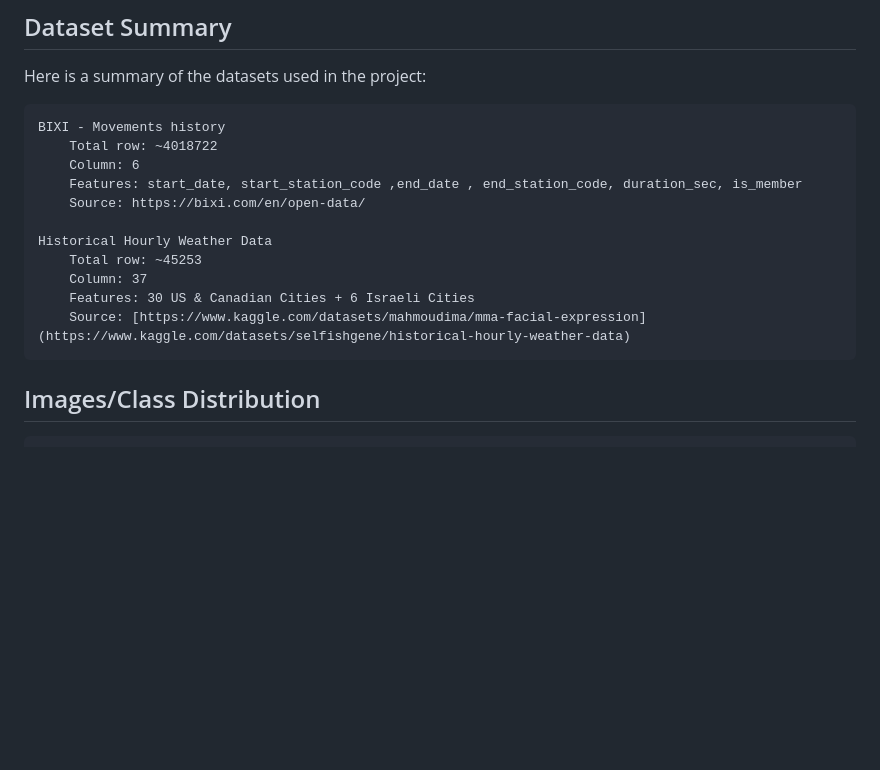
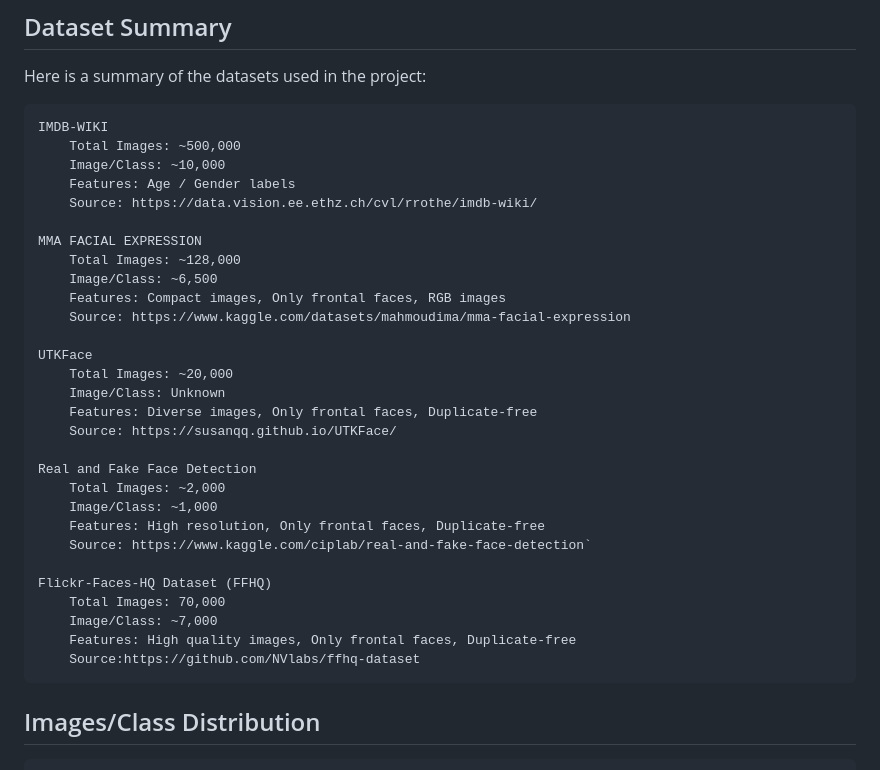
Before and after one commit to sayemomer/EduMood, a Markdown page: README.md, the part around the change. Rendered like a GitHub page; blank space fills up the shorter version.

```diff
--- a/README.md
+++ b/README.md
@@ -66,18 +66,35 @@ merous human facial expressions.
 ## Dataset Summary
 Here is a summary of the datasets used in the project:
 
-    BIXI - Movements history
-        Total row: ~4018722
-        Column: 6
-        Features: start_date, start_station_code ,end_date , end_station_code, duration_sec, is_member
-        Source: https://bixi.com/en/open-data/
+    IMDB-WIKI
+        Total Images: ~500,000
+        Image/Class: ~10,000
+        Features: Age / Gender labels
+        Source: https://data.vision.ee.ethz.ch/cvl/rrothe/imdb-wiki/
 
-    Historical Hourly Weather Data
-        Total row: ~45253
-        Column: 37
-        Features: 30 US & Canadian Cities + 6 Israeli Cities
-        Source: [https://www.kaggle.com/datasets/mahmoudima/mma-facial-expression](https://www.kaggle.com/datasets/selfishgene/historical-hourly-weather-data)
+    MMA FACIAL EXPRESSION
+        Total Images: ~128,000
+        Image/Class: ~6,500
+        Features: Compact images, Only frontal faces, RGB images
+        Source: https://www.kaggle.com/datasets/mahmoudima/mma-facial-expression
 
+    UTKFace
+        Total Images: ~20,000
+        Image/Class: Unknown
+        Features: Diverse images, Only frontal faces, Duplicate-free
+        Source: https://susanqq.github.io/UTKFace/
+
+    Real and Fake Face Detection
+        Total Images: ~2,000
+        Image/Class: ~1,000
+        Features: High resolution, Only frontal faces, Duplicate-free
+        Source: https://www.kaggle.com/ciplab/real-and-fake-face-detection`
+
+    Flickr-Faces-HQ Dataset (FFHQ)
+        Total Images: 70,000
+        Image/Class: ~7,000
+        Features: High quality images, Only frontal faces, Duplicate-free
+        Source:https://github.com/NVlabs/ffhq-dataset
 
 ## Images/Class Distribution
 
```
